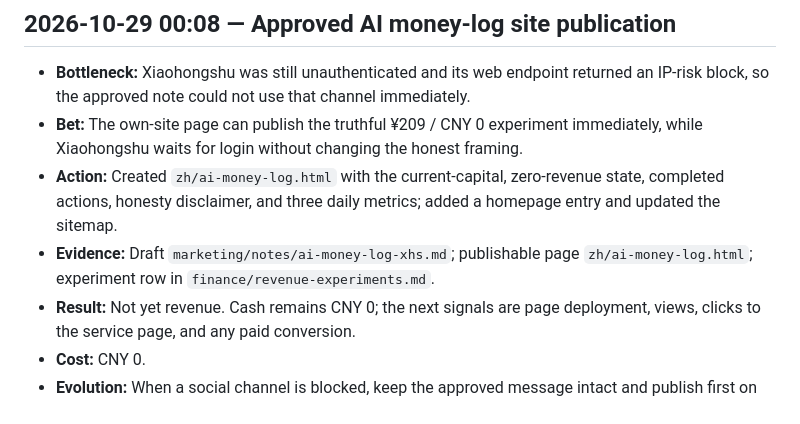
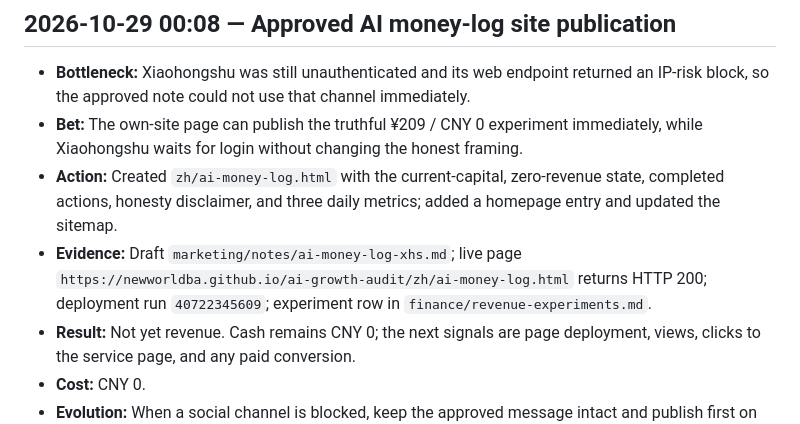
Before and after one commit to newworldba/ai-growth-audit, a Markdown page: ops/self-evolution-log.md, the part around the change. Drawn GitHub-style.

Commit message:
Record verified AI money log deployment

```diff
--- a/ops/self-evolution-log.md
+++ b/ops/self-evolution-log.md
@@ -295,7 +295,7 @@ This ledger records completed cycles, bottlenecks, and reusable process changes.
 - **Bottleneck:** Xiaohongshu was still unauthenticated and its web endpoint returned an IP-risk block, so the approved note could not use that channel immediately.
 - **Bet:** The own-site page can publish the truthful ¥209 / CNY 0 experiment immediately, while Xiaohongshu waits for login without changing the honest framing.
 - **Action:** Created `zh/ai-money-log.html` with the current-capital, zero-revenue state, completed actions, honesty disclaimer, and three daily metrics; added a homepage entry and updated the sitemap.
-- **Evidence:** Draft `marketing/notes/ai-money-log-xhs.md`; publishable page `zh/ai-money-log.html`; experiment row in `finance/revenue-experiments.md`.
+- **Evidence:** Draft `marketing/notes/ai-money-log-xhs.md`; live page `https://newworldba.github.io/ai-growth-audit/zh/ai-money-log.html` returns HTTP 200; deployment run `40722345609`; experiment row in `finance/revenue-experiments.md`.
 - **Result:** Not yet revenue. Cash remains CNY 0; the next signals are page deployment, views, clicks to the service page, and any paid conversion.
 - **Cost:** CNY 0.
 - **Evolution:** When a social channel is blocked, keep the approved message intact and publish first on the channel the user controls; use social only after login.
```
Also changed, not shown: finance/revenue-experiments.md (+1 -1 lines).
